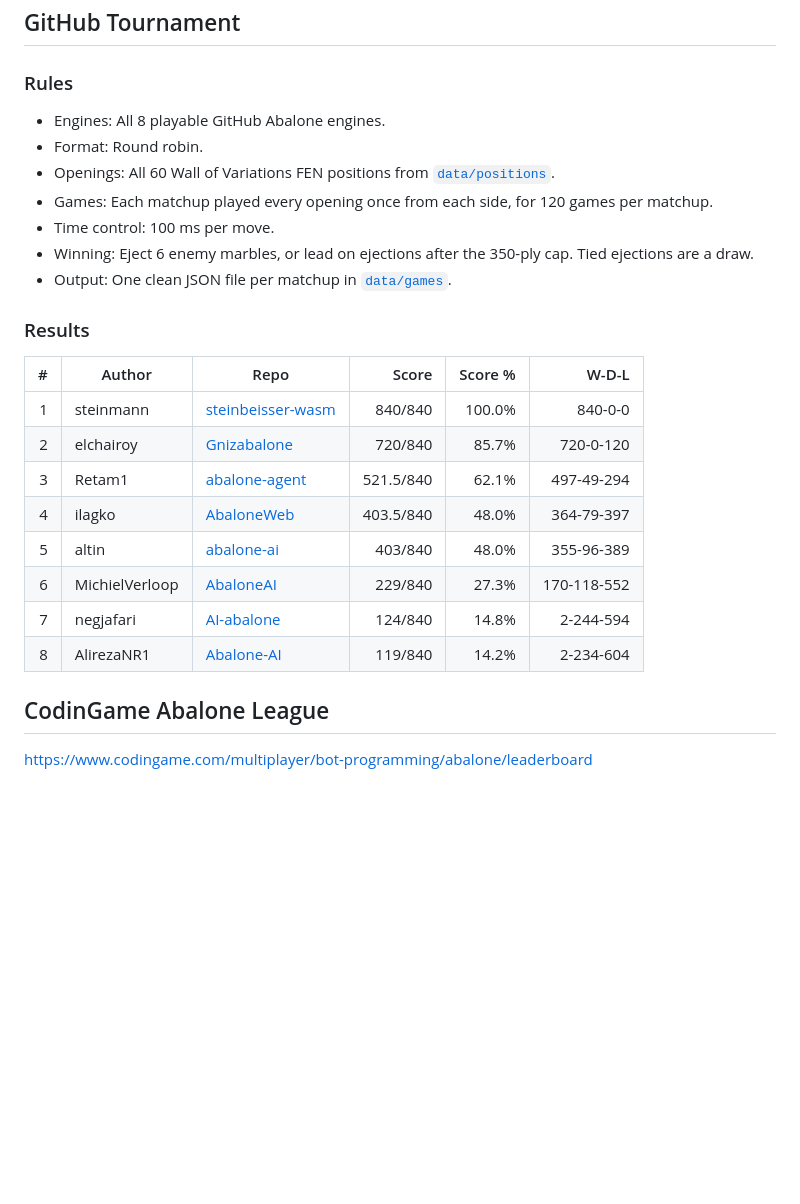
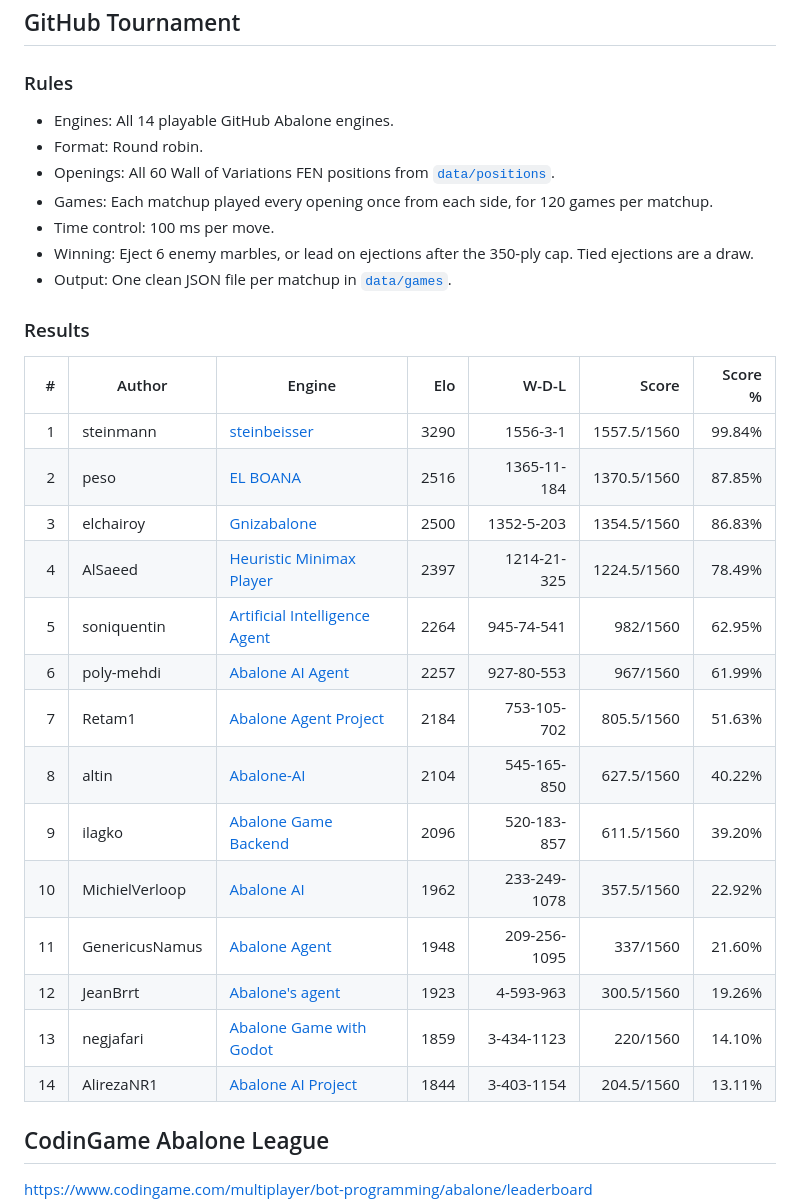
Before and after one commit to steinmann/steinbeisser-wasm, a Markdown page: README.md, the part around one of its changes. Drawn GitHub-style; blank space fills up the shorter version.

Commit message:
Update GitHub tournament results table

```diff
--- a/README.md
+++ b/README.md
@@ -48,7 +48,7 @@ Use `depth = 0` for no depth cap. Use `time_ms = 0` with `depth > 0` for fixed-d
 
 ### Rules
 
-- Engines: All 8 playable GitHub Abalone engines.
+- Engines: All 14 playable GitHub Abalone engines.
 - Format: Round robin.
 - Openings: All 60 Wall of Variations FEN positions from [`data/positions`](data/positions).
 - Games: Each matchup played every opening once from each side, for 120 games per matchup.
@@ -58,15 +58,21 @@ Use `depth = 0` for no depth cap. Use `time_ms = 0` with `depth > 0` for fixed-d
 
 ### Results
 
-| # | Author | Repo | Score | Score % | W-D-L |
-|---:|---|---|---:|---:|---:|
-| 1 | steinmann | [steinbeisser-wasm][steinbeisser-wasm] | 840/840 | 100.0% | 840-0-0 |
-| 2 | elchairoy | [Gnizabalone][Gnizabalone] | 720/840 | 85.7% | 720-0-120 |
-| 3 | Retam1 | [abalone-agent][abalone-agent] | 521.5/840 | 62.1% | 497-49-294 |
-| 4 | ilagko | [AbaloneWeb][AbaloneWeb] | 403.5/840 | 48.0% | 364-79-397 |
-| 5 | altin | [abalone-ai][abalone-ai] | 403/840 | 48.0% | 355-96-389 |
-| 6 | MichielVerloop | [AbaloneAI][AbaloneAI] | 229/840 | 27.3% | 170-118-552 |
-| 7 | negjafari | [AI-abalone][AI-abalone] | 124/840 | 14.8% | 2-244-594 |
-| 8 | AlirezaNR1 | [Abalone-AI][Abalone-AI] | 119/840 | 14.2% | 2-234-604 |
+| # | Author | Engine | Elo | W-D-L | Score | Score % |
+|---:|---|---|---:|---:|---:|---:|
+| 1 | steinmann | [steinbeisser][steinbeisser-wasm] | 3290 | 1556-3-1 | 1557.5/1560 | 99.84% |
+| 2 | peso | [EL BOANA][el_boana] | 2516 | 1365-11-184 | 1370.5/1560 | 87.85% |
+| 3 | elchairoy | [Gnizabalone][Gnizabalone] | 2500 | 1352-5-203 | 1354.5/1560 | 86.83% |
+| 4 | AlSaeed | [Heuristic Minimax Player][15618-Final-Project] | 2397 | 1214-21-325 | 1224.5/1560 | 78.49% |
+| 5 | soniquentin | [Artificial Intelligence Agent][Abalone_AI_Minimax] | 2264 | 945-74-541 | 982/1560 | 62.95% |
+| 6 | poly-mehdi | [Abalone AI Agent][abalone-ai-agent] | 2257 | 927-80-553 | 967/1560 | 61.99% |
+| 7 | Retam1 | [Abalone Agent Project][abalone-agent] | 2184 | 753-105-702 | 805.5/1560 | 51.63% |
+| 8 | altin | [Abalone-AI][abalone-ai] | 2104 | 545-165-850 | 627.5/1560 | 40.22% |
+| 9 | ilagko | [Abalone Game Backend][AbaloneWeb] | 2096 | 520-183-857 | 611.5/1560 | 39.20% |
+| 10 | MichielVerloop | [Abalone AI][AbaloneAI] | 1962 | 233-249-1078 | 357.5/1560 | 22.92% |
+| 11 | GenericusNamus | [Abalone Agent][genericusnamus-abalone-agent] | 1948 | 209-256-1095 | 337/1560 | 21.60% |
+| 12 | JeanBrrt | [Abalone's agent][Abalone] | 1923 | 4-593-963 | 300.5/1560 | 19.26% |
+| 13 | negjafari | [Abalone Game with Godot][AI-abalone] | 1859 | 3-434-1123 | 220/1560 | 14.10% |
+| 14 | AlirezaNR1 | [Abalone AI Project][Abalone-AI] | 1844 | 3-403-1154 | 204.5/1560 | 13.11% |
 
 [steinbeisser-wasm]: https://github.com/steinmann/steinbeisser-wasm
```
Also changed, not shown: other parts of README.md (+6 -0 lines).
